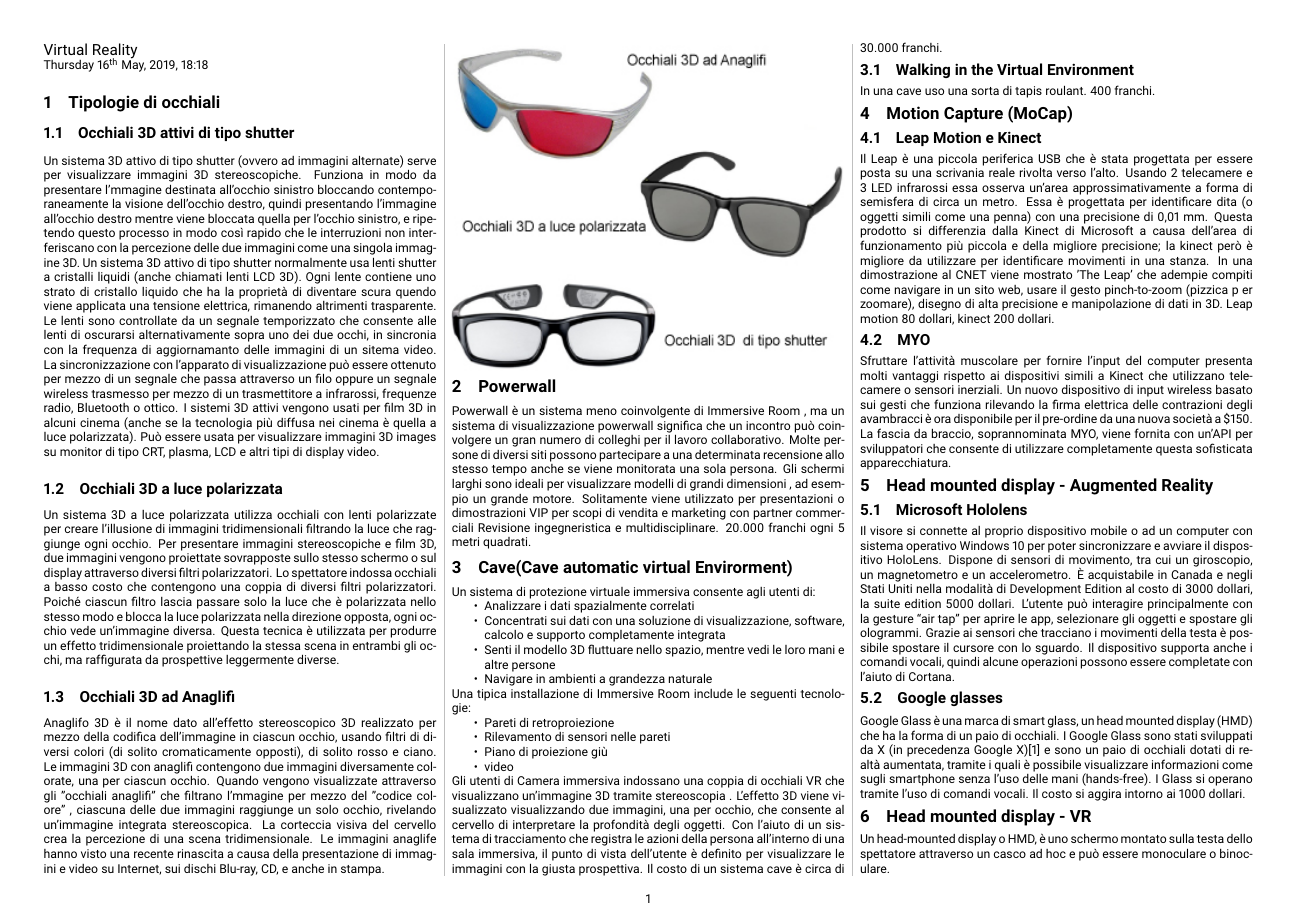
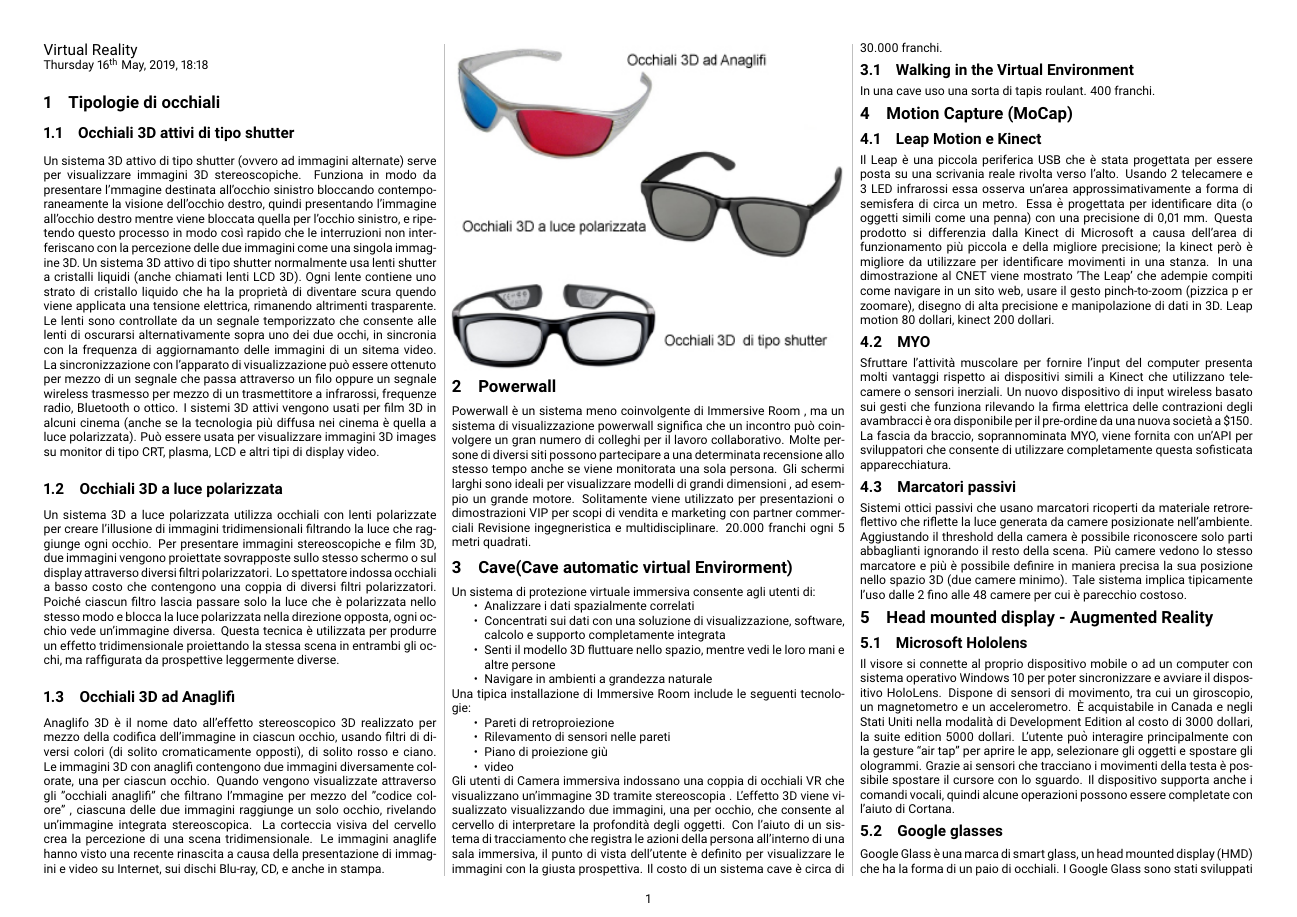
Before and after one commit to RiccardoBiella96/VirtualRealityTex, a LaTeX document (main.tex): page 1 of 2. Compiled offline with pdfLaTeX.

Commit message:
marcatori passivi

```diff
--- a/main.tex
+++ b/main.tex
@@ -115,7 +115,11 @@ er zoomare), disegno di alta precisione e manipolazione di dati in 3D.
 Leap motion 80 dollari, kinect 200 dollari.
 \subsection{MYO}
 Sfruttare l'attività muscolare per fornire l'input del computer presenta molti vantaggi rispetto ai dispositivi simili a Kinect che utilizzano telecamere o sensori inerziali. Un nuovo dispositivo di input wireless basato sui gesti che funziona rilevando la firma elettrica delle contrazioni degli avambracci è ora disponibile per il pre-ordine da una nuova società a \$150. La fascia da braccio, soprannominata MYO, viene fornita con un'API per sviluppatori che consente di utilizzare completamente questa sofisticata apparecchiatura.
-
+\subsection{Marcatori passivi}
+Sistemi ottici passivi che usano marcatori ricoperti da materiale retroreflettivo che riflette la luce generata da camere posizionate nell'ambiente.
+Aggiustando il threshold della camera è possibile riconoscere solo parti abbaglianti ignorando il resto della scena.
+Più camere vedono lo stesso marcatore e più è possibile definire in maniera precisa la sua posizione nello spazio 3D (due camere minimo).
+Tale sistema implica tipicamente l'uso dalle 2 fino alle 48 camere per cui è parecchio costoso.
 \section{Head mounted display - Augmented Reality}
 \subsection{Microsoft Hololens}
 Il visore si connette al proprio dispositivo mobile o ad un computer con sistema operativo Windows 10 per poter sincronizzare e avviare il dispositivo HoloLens.
```
Also changed, not shown: main.pdf.
